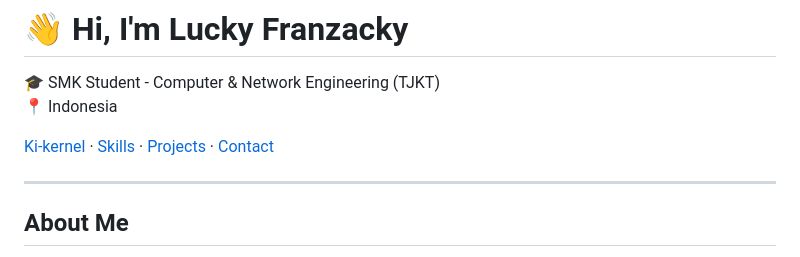
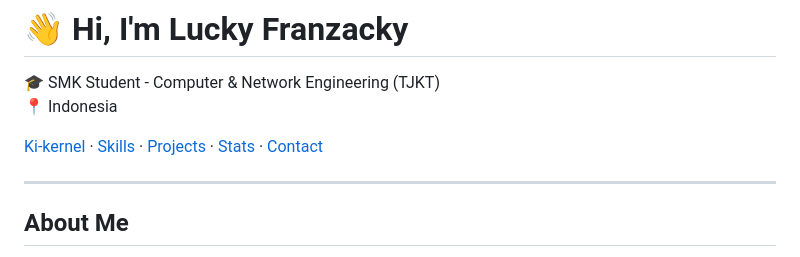
Before and after one commit to Luckyfr1945/Luckyfr1945, a Markdown page: README.md, the part around one of its changes. GitHub-like rendering.

```diff
--- a/README.md
+++ b/README.md
@@ -3,7 +3,7 @@
 🎓 SMK Student - Computer & Network Engineering (TJKT)
 📍 Indonesia
 
-[Ki-kernel](#main-project-ki-kernel) · [Skills](#skills) · [Projects](#other-projects) · [Contact](#contact)
+[Ki-kernel](#main-project-ki-kernel) · [Skills](#skills) · [Projects](#other-projects) · [Stats](#-github-stats) · [Contact](#contact)
 
 ---
 
```
Also changed, not shown: other parts of README.md (+13 -4 lines).
